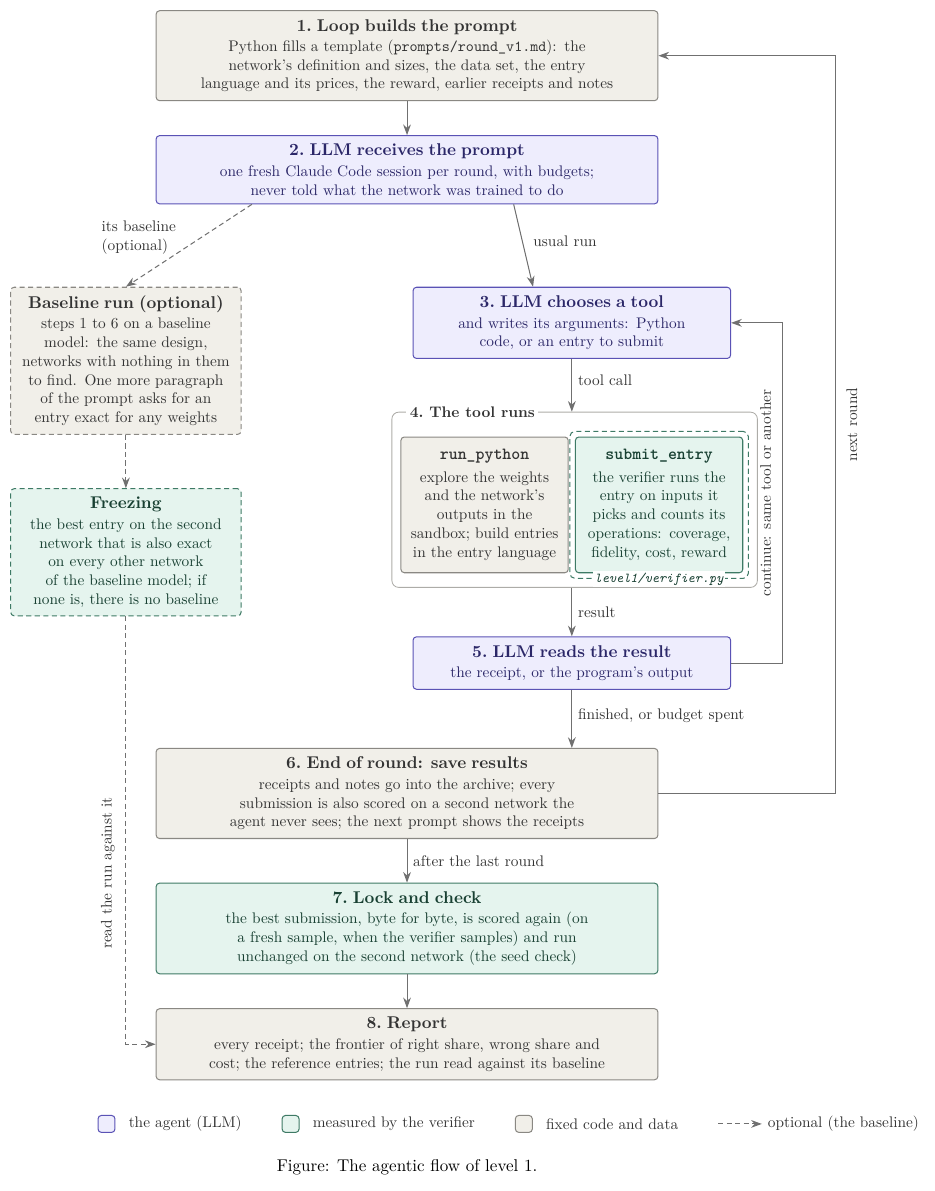
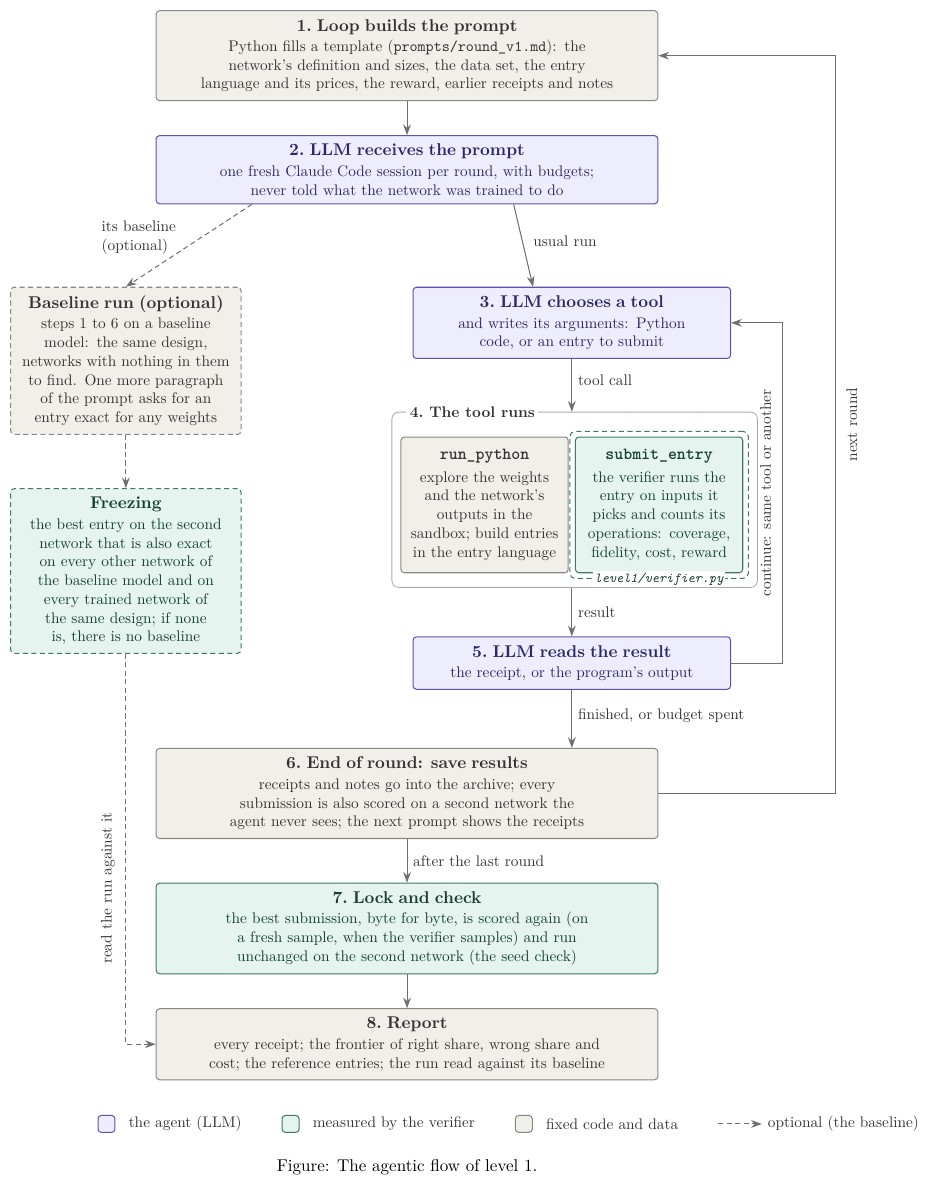
Before and after one commit to WFJKK/Mech-Interp-Agent-level1, a LaTeX figure (docs/figures/level1-flow.tex): the whole page. Compiled offline with XeLaTeX.

Commit message:
Flow figure: freezing also asks for exactness on every trained network of the same design
Co-Authored-By: Claude Fable 5.2 <noreply@anthropic.com>
Claude-Session: https://claude.ai/code/session_0157n73R7ddwxFKEzWzgLafp

```diff
--- a/docs/figures/level1-flow.tex
+++ b/docs/figures/level1-flow.tex
@@ -65,8 +65,8 @@
   steps 1 to 6 on a baseline model: the same design, networks with nothing in them to find. One more paragraph
   of the prompt asks for an entry exact for any weights};
 \node[meas, opt, text width=44mm, below=11mm of b1] (b2) {\tit{Freezing}
-  the best entry on the second network that is also exact on every other network of the baseline model;
-  if none is, there is no baseline};
+  the best entry on the second network that is also exact on every other network of the baseline model
+  and on every trained network of the same design; if none is, there is no baseline};
 
 % 6, 7, 8: below, across
 \node[fixed, text width=100mm, anchor=north] (p6) at ($(0,0 |- p5.south)+(0,-12mm)$) {\tit{6.\ End of round: save results}
```
Also changed, not shown: docs/figures/level1-flow.png.
